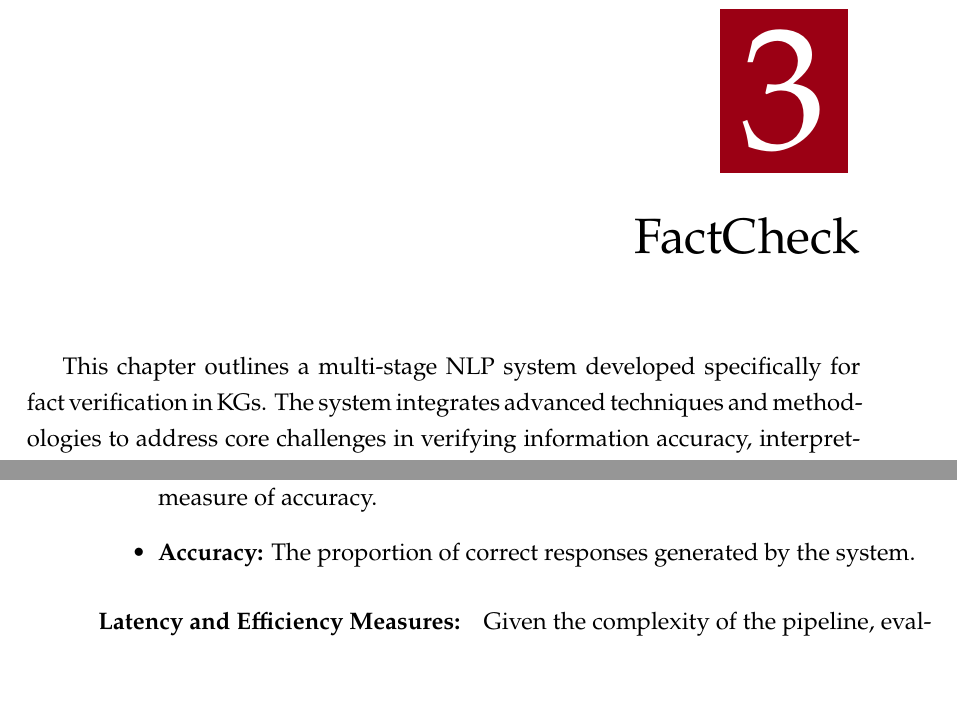
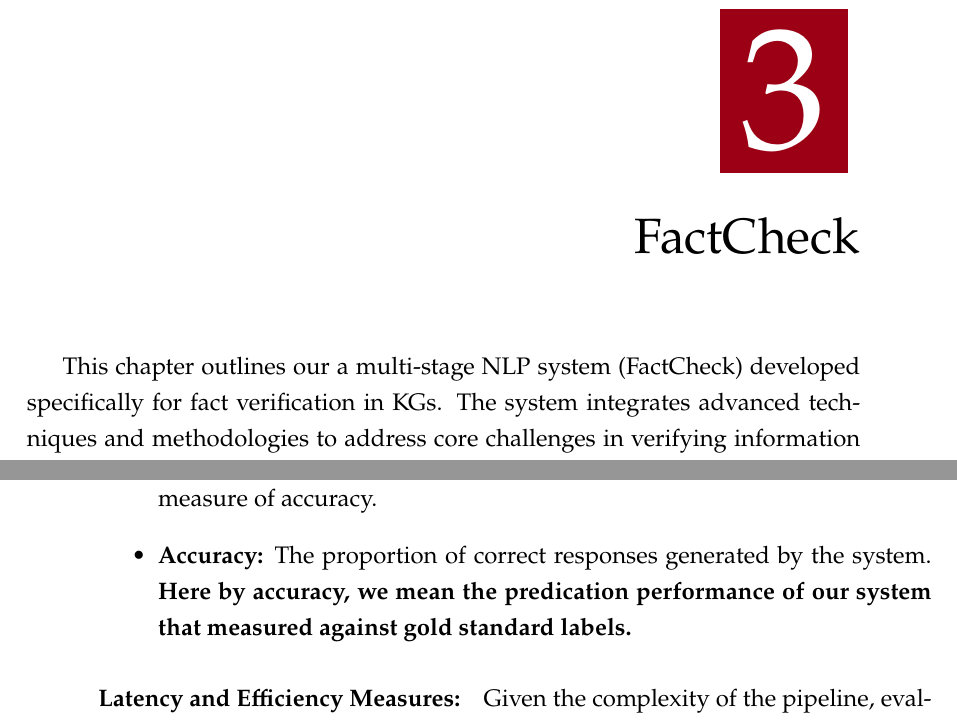
Before and after one commit to fuzsh/RAG-n-Roll, a LaTeX thesis (src/main.tex, which reads src/chapters/03_pipeline.tex, src/chapters/04_analysis.tex): two parts of pages 41 and 74 of 135, joined at a grey line, cut so that both start at the same text, the shorter picture padded with empty space. Compiled offline with XeLaTeX.

Commit message:
fix(overall): draft

```diff
--- a/src/chapters/03_pipeline.tex
+++ b/src/chapters/03_pipeline.tex
@@ -1,5 +1,5 @@
 \chapter{FactCheck}\label{ch:system}
-This chapter outlines a multi-stage NLP system developed specifically for fact verification in \acp{KG}.
+This chapter outlines our a multi-stage NLP system (FactCheck) developed specifically for fact verification in \acp{KG}.
 The system integrates advanced techniques and methodologies to address core challenges in verifying information accuracy, interpreting user queries, retrieving relevant data from external sources (\eg large-scale web searches), and generating factually consistent responses.
 
 The FactCheck build on top of \acp{LLM} and focus on graph data, the system is able to provide the correctness of different aspects of each fact inside the \ac{KG} datasets.
--- a/src/chapters/04_analysis.tex
+++ b/src/chapters/04_analysis.tex
@@ -188,8 +188,9 @@ The evaluation of a fact-checking system typically involves assessing both the c
 Potential metrics include:
 \begin{itemize}
     \item \textbf{F1 Score:} The harmonic mean of precision and recall, providing a balanced measure of accuracy.
-    \item \textbf{Accuracy:} The proportion of correct responses generated by the system.
+    \item \textbf{Accuracy:} The proportion of correct responses generated by the system. \textbf{Here by accuracy, we mean the predication performance of our system that measured against gold standard labels.}
 \end{itemize}
+
 \paragraph{Latency and Efficiency Measures:}
 Given the complexity of the pipeline, evaluating its operational efficiency is crucial:
 \begin{itemize}
```
Also changed, not shown: src/chapters/01_introduction.tex (+1 -1 lines), 7 other files.
